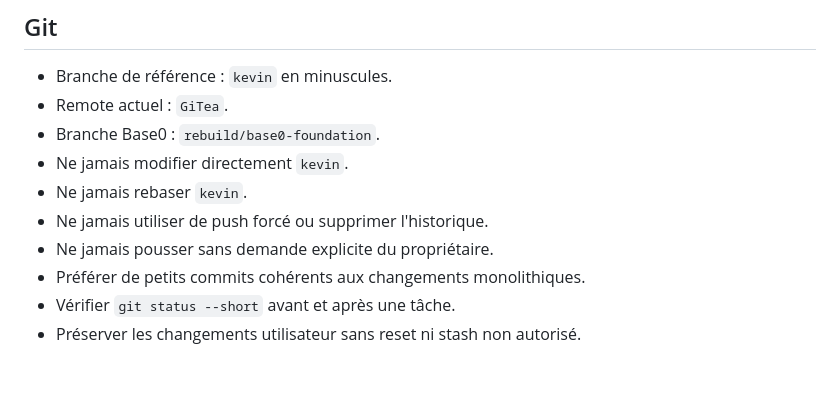
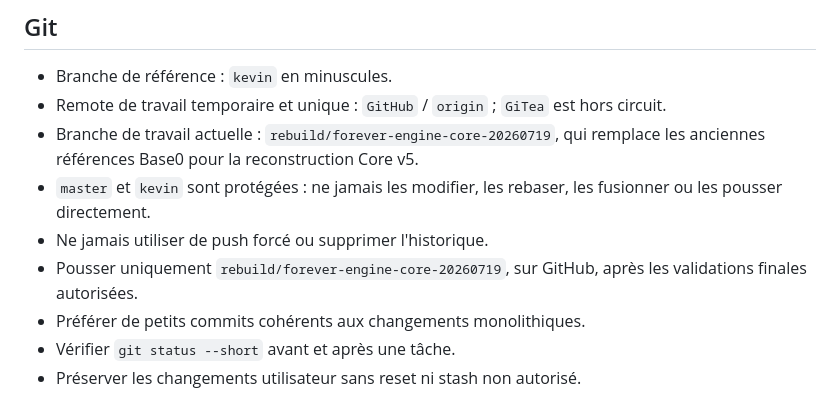
Before and after one commit to Totem974/HybridTraining, a Markdown page: AGENTS.md, the part around the change. Drawn GitHub-style; blank space fills up the shorter version.

Commit message:
docs: establish core v5 repository contract

```diff
--- a/AGENTS.md
+++ b/AGENTS.md
@@ -80,12 +80,11 @@ documenter la commande, le blocage et la validation encore nécessaire.
 ## Git
 
 - Branche de référence : `kevin` en minuscules.
-- Remote actuel : `GiTea`.
-- Branche Base0 : `rebuild/base0-foundation`.
-- Ne jamais modifier directement `kevin`.
-- Ne jamais rebaser `kevin`.
+- Remote de travail temporaire et unique : `GitHub` / `origin` ; `GiTea` est hors circuit.
+- Branche de travail actuelle : `rebuild/forever-engine-core-20260719`, qui remplace les anciennes références Base0 pour la reconstruction Core v5.
+- `master` et `kevin` sont protégées : ne jamais les modifier, les rebaser, les fusionner ou les pousser directement.
 - Ne jamais utiliser de push forcé ou supprimer l'historique.
-- Ne jamais pousser sans demande explicite du propriétaire.
+- Pousser uniquement `rebuild/forever-engine-core-20260719`, sur GitHub, après les validations finales autorisées.
 - Préférer de petits commits cohérents aux changements monolithiques.
 - Vérifier `git status --short` avant et après une tâche.
 - Préserver les changements utilisateur sans reset ni stash non autorisé.
```
